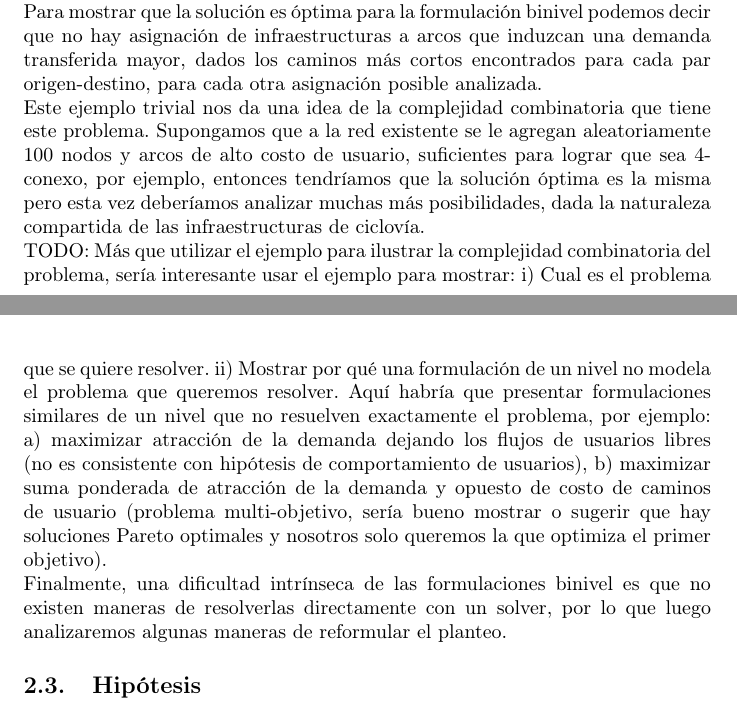
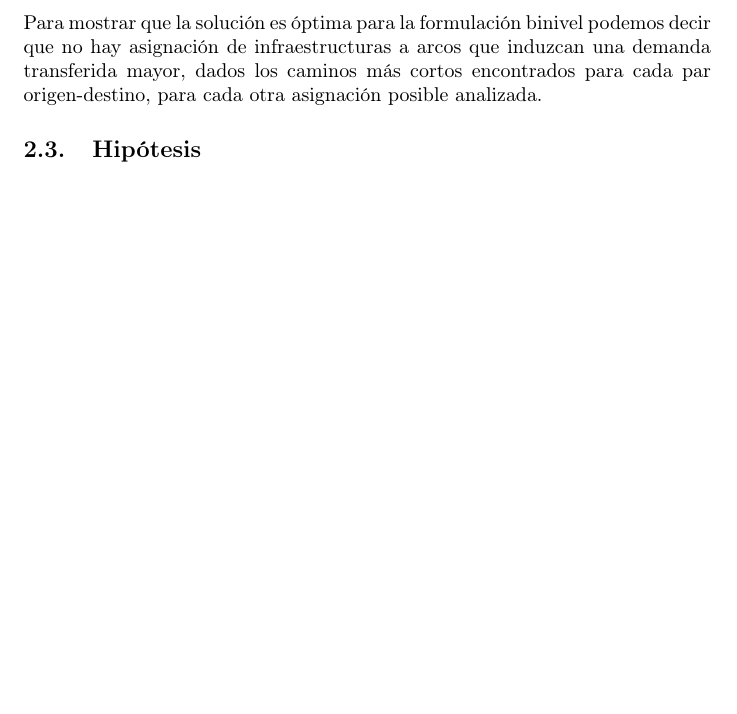
Before and after one commit to joaquinco/bicycle-network-design, a LaTeX thesis (thesis/doc/document.tex): two parts of pages 8 and 9 of 50 before the commit and part of page 9 of 50 after it, the two joined at a grey line, cut so that both start at the same text, the shorter picture padded with empty space. Compiled offline with pdfLaTeX.

```diff
--- a/thesis/doc/document.tex
+++ b/thesis/doc/document.tex
@@ -125,14 +125,6 @@
   \end{figure}
 
   Para mostrar que la solución es óptima para la formulación binivel podemos decir que no hay asignación de infraestructuras a arcos que induzcan una demanda transferida mayor, dados los caminos más cortos encontrados para cada par origen-destino, para cada otra asignación posible analizada.
-
-  Este ejemplo trivial nos da una idea de la complejidad combinatoria que tiene este problema. Supongamos que a la red existente se le agregan aleatoriamente 100 nodos y arcos de alto costo de usuario, suficientes para lograr que sea 4-conexo, por ejemplo, entonces tendríamos que la solución óptima es la misma pero esta vez deberíamos analizar muchas más posibilidades, dada la naturaleza compartida de las infraestructuras de ciclovía.
-
-  TODO: Más que utilizar el ejemplo para ilustrar la complejidad combinatoria del problema, sería interesante usar el ejemplo para mostrar:
-  i) Cual es el problema que se quiere resolver.
-  ii) Mostrar por qué una formulación de un nivel no modela el problema que queremos resolver. Aquí habría que presentar formulaciones similares de un nivel que no resuelven exactamente el problema, por ejemplo: a) maximizar atracción de la demanda dejando los flujos de usuarios libres (no es consistente con hipótesis de comportamiento de usuarios), b) maximizar suma ponderada de atracción de la demanda y opuesto de costo de caminos de usuario (problema multi-objetivo, sería bueno mostrar o sugerir que hay soluciones Pareto optimales y nosotros solo queremos la que optimiza el primer objetivo).
-
-  Finalmente, una dificultad intrínseca de las formulaciones binivel es que no existen maneras de resolverlas directamente con un solver, por lo que luego analizaremos algunas maneras de reformular el planteo.
 
   \subsection{Hipótesis}
 
```
Also changed, not shown: thesis/doc/document.tex (8 more changed lines).
